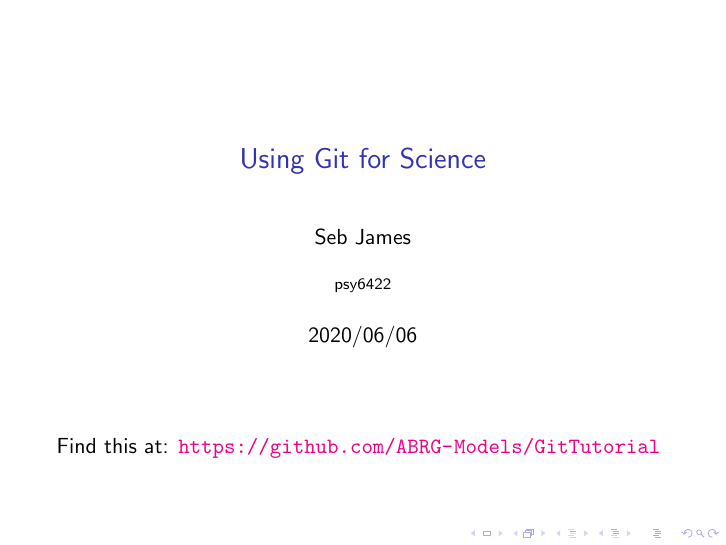
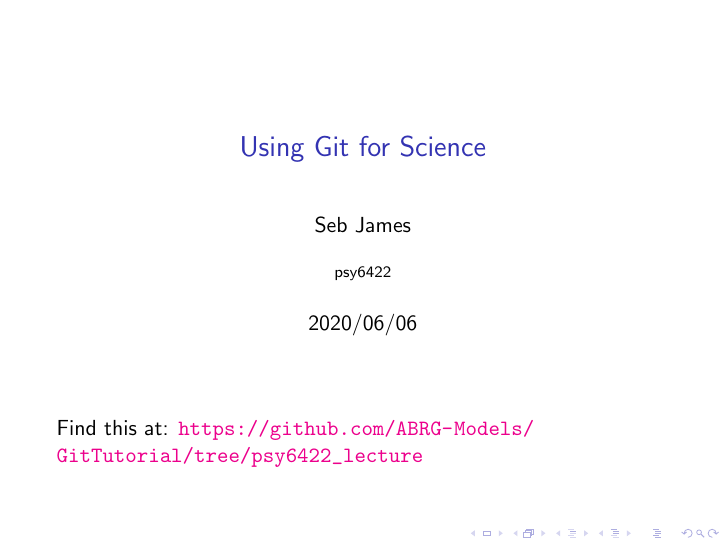
Before and after one commit to ABRG-Models/GitTutorial, LaTeX slides (talk.tex): page 1 of 43. Compiled offline with pdfLaTeX.

Commit message:
Updates the link to point to the correct branch for psy6422

```diff
--- a/talk.tex
+++ b/talk.tex
@@ -48,7 +48,7 @@
 
 \begin{frame}
   \titlepage % makes a title like \maketitle
-  Find this at: \url{https://github.com/ABRG-Models/GitTutorial}
+  Find this at: \url{https://github.com/ABRG-Models/GitTutorial/tree/psy6422_lecture}
 \end{frame}
 
 \begin{frame}
```
Also changed, not shown: README.md.
